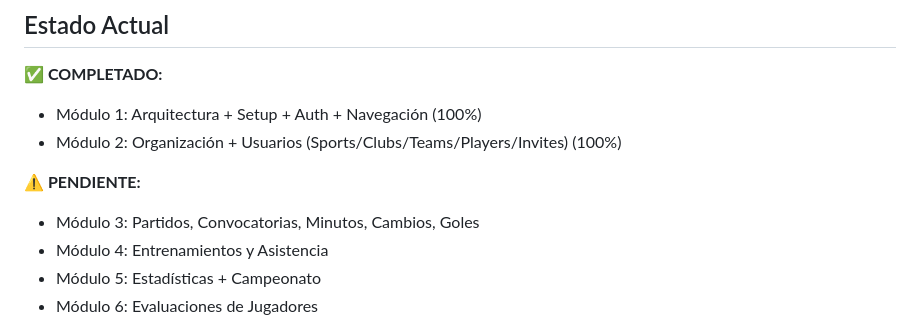
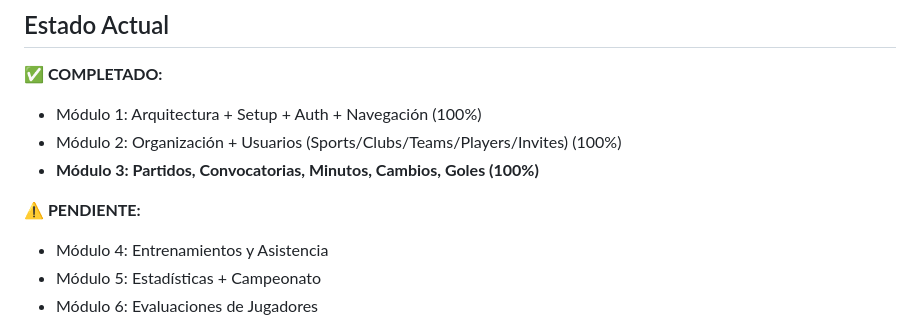
Before and after one commit to SantiagoKirylukMaclean/sport-tech-app, a Markdown page: IMPLEMENTATION_PLAN.md, the part around the change. Drawn GitHub-style.

Commit message:
docs: update IMPLEMENTATION_PLAN.md - mark Módulo 3 (Matches) as completed
🤖 Generated with [Claude Code](https://claude.com/claude-code)

Co-Authored-By: Claude <noreply@anthropic.com>

```diff
--- a/IMPLEMENTATION_PLAN.md
+++ b/IMPLEMENTATION_PLAN.md
@@ -5,9 +5,9 @@
 **✅ COMPLETADO:**
 - Módulo 1: Arquitectura + Setup + Auth + Navegación (100%)
 - Módulo 2: Organización + Usuarios (Sports/Clubs/Teams/Players/Invites) (100%)
+- **Módulo 3: Partidos, Convocatorias, Minutos, Cambios, Goles (100%)**
 
 **⚠️ PENDIENTE:**
-- Módulo 3: Partidos, Convocatorias, Minutos, Cambios, Goles
 - Módulo 4: Entrenamientos y Asistencia
 - Módulo 5: Estadísticas + Campeonato
 - Módulo 6: Evaluaciones de Jugadores
```
